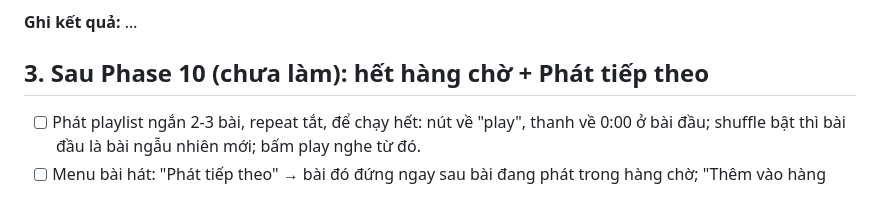
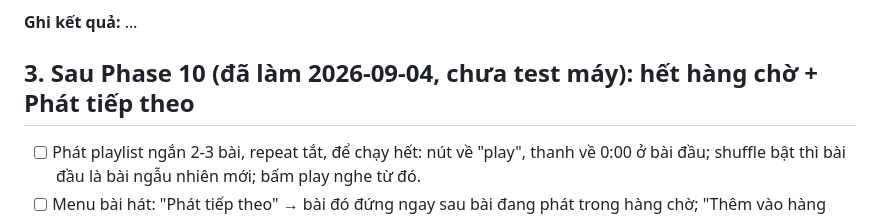
Before and after one commit to Khanq91/Muzicz, a Markdown page: plan/MANUAL_TESTS_TODO.md, the part around the change. Rendered like a GitHub page.

```diff
--- a/plan/MANUAL_TESTS_TODO.md
+++ b/plan/MANUAL_TESTS_TODO.md
@@ -33,7 +33,7 @@ _Tạo 2026-09-03 trong session review. Mỗi mục: làm theo bước, ghi kế
 
 **Ghi kết quả:** …
 
-## 3. Sau Phase 10 (chưa làm): hết hàng chờ + Phát tiếp theo
+## 3. Sau Phase 10 (đã làm 2026-09-04, chưa test máy): hết hàng chờ + Phát tiếp theo
 - [ ] Phát playlist ngắn 2-3 bài, repeat tắt, để chạy hết: nút về "play", thanh về 0:00 ở bài đầu; shuffle bật thì bài đầu là bài ngẫu nhiên mới; bấm play nghe từ đó.
 - [ ] Menu bài hát: "Phát tiếp theo" → bài đó đứng ngay sau bài đang phát trong hàng chờ; "Thêm vào hàng chờ" → đứng cuối.
 
```
Also changed, not shown: plan/REVIEW_PLAN.md (+16 -11 lines).
